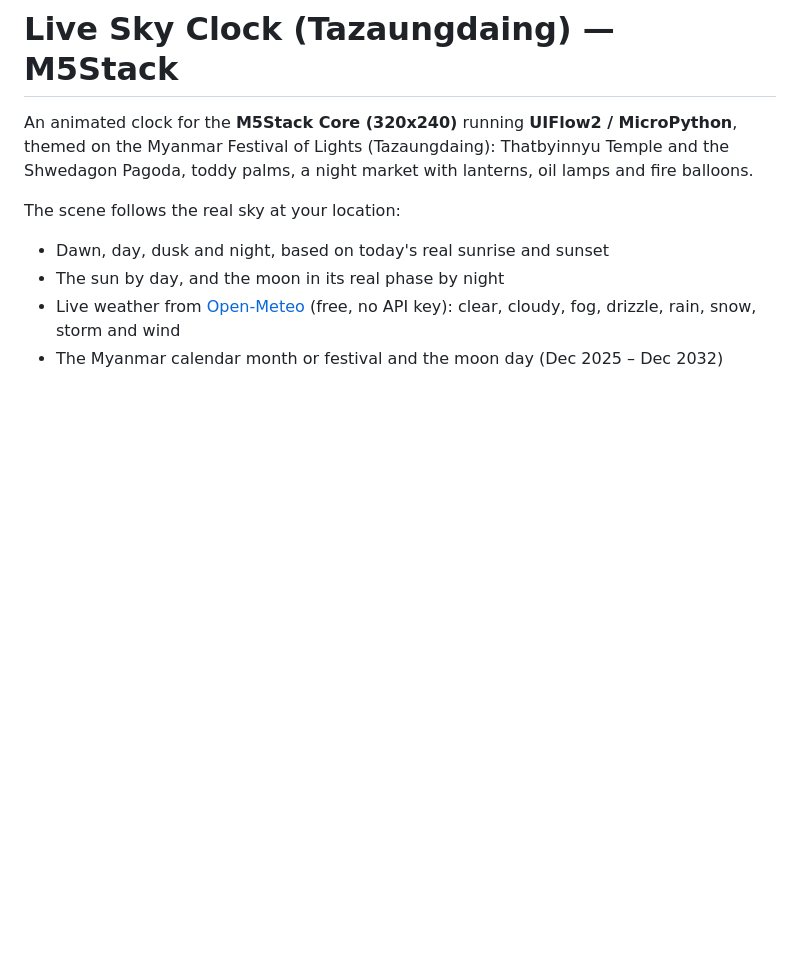
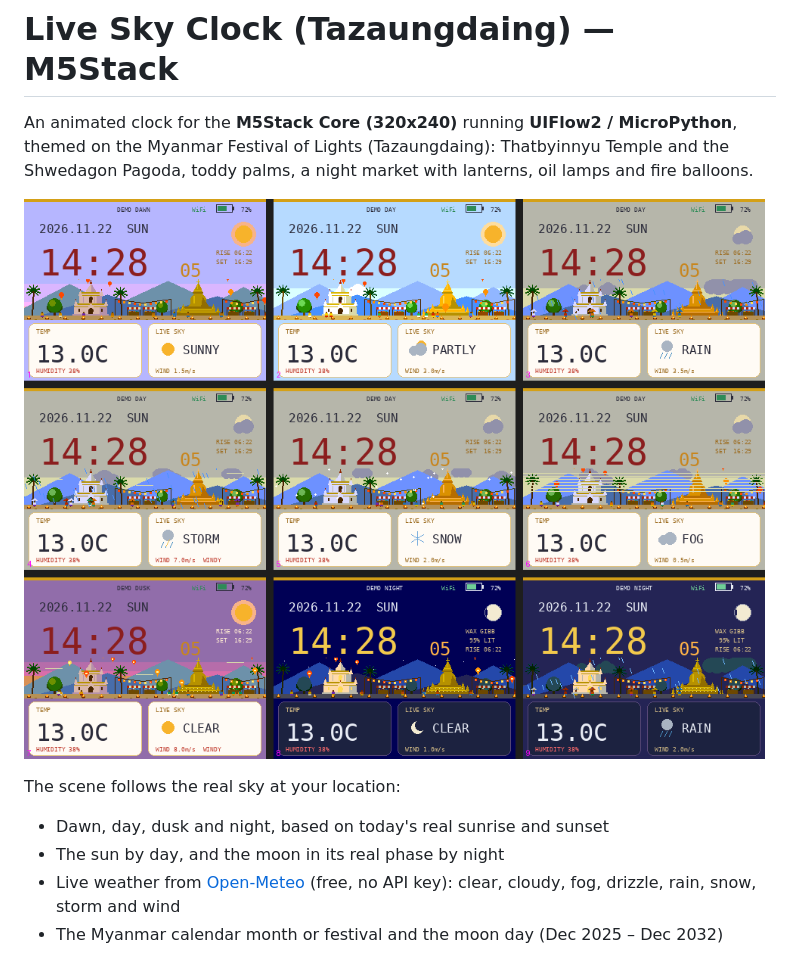
Before and after one commit to johnathanMT/-live-sky-clock-m5stack_-Tazaungdaing_version, a Markdown page: README.md, the part around the change. Drawn GitHub-style; pictures changed too: images/demo.png (added); blank space fills up the shorter version.

Commit message:
Add demo screenshot to README
Co-Authored-By: Claude Opus 5.5 <noreply@anthropic.com>

```diff
--- a/README.md
+++ b/README.md
@@ -2,6 +2,8 @@
 
 An animated clock for the **M5Stack Core (320x240)** running **UIFlow2 / MicroPython**, themed on the Myanmar Festival of Lights (Tazaungdaing):
 Thatbyinnyu Temple and the Shwedagon Pagoda, toddy palms, a night market with lanterns, oil lamps and fire balloons.
+
+![Demo: the clock in dawn, day, rain, storm, snow, fog, dusk and night skies](images/demo.png)
 
 The scene follows the real sky at your location:
 
```
